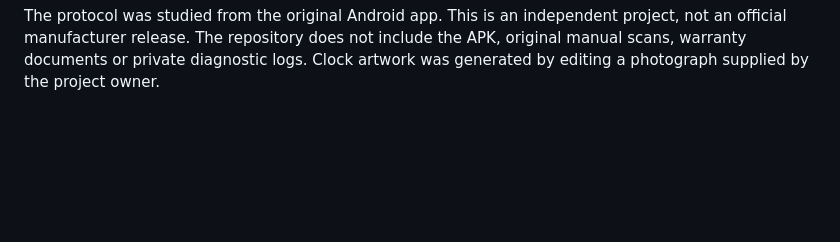
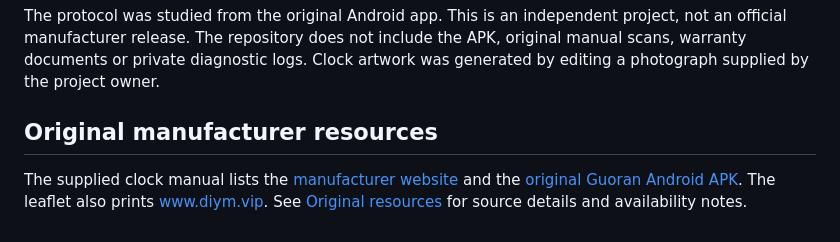
Before and after one commit to Sallaxer/guoran-clock, a Markdown page: README.md, the part around the change. GitHub-like rendering; blank space fills up the shorter version.

Commit message:
Document original manufacturer website and Android APK sources

```diff
--- a/README.md
+++ b/README.md
@@ -71,3 +71,7 @@ The build script runs the tests and creates `releases/GuoranClock-2.3.1.exe`. Th
 Preferences are stored in `%LOCALAPPDATA%/GuoranClock/preferences.json`. The connection password is not saved there. Exported logs are written beside the executable and may contain nearby Bluetooth device names and addresses; review them before attaching them to a public issue.
 
 The protocol was studied from the original Android app. This is an independent project, not an official manufacturer release. The repository does not include the APK, original manual scans, warranty documents or private diagnostic logs. Clock artwork was generated by editing a photograph supplied by the project owner.
+
+## Original manufacturer resources
+
+The supplied clock manual lists the [manufacturer website](https://diym.vip) and the [original Guoran Android APK](https://diym.vip/upload/guoran.apk). The leaflet also prints [www.diym.vip](https://www.diym.vip). See [Original resources](docs/ORIGINAL_RESOURCES.md) for source details and availability notes.
```
Also changed, not shown: docs/ORIGINAL_RESOURCES.md (added, +15 -0 lines), docs/USER_GUIDE.md (+4 -0 lines).
